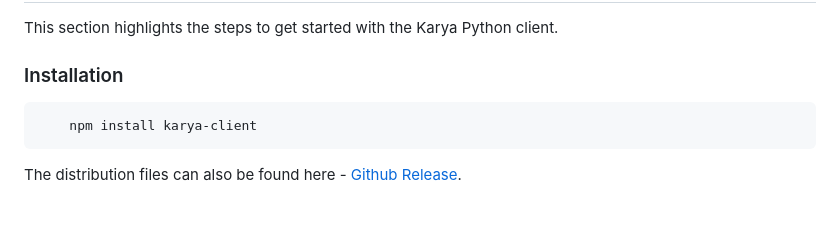
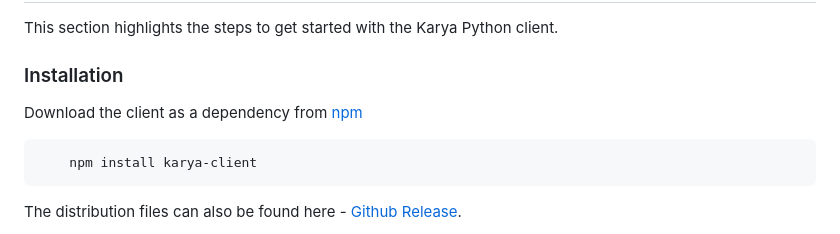
Before and after one commit to Saumya-Bhatt/karya-javascript-client, a Markdown page: README.md, the part around the change. GitHub-like rendering; blank space fills up the shorter version.

````diff
--- a/README.md
+++ b/README.md
@@ -12,6 +12,8 @@ This here is the Javascript client to interract with [Karya - the open sourced d
 This section highlights the steps to get started with the Karya Python client.
 
 ### Installation
+
+Download the client as a dependency from [npm](https://www.npmjs.com/package/karya-client)
 
 ```shell
     npm install karya-client
````
